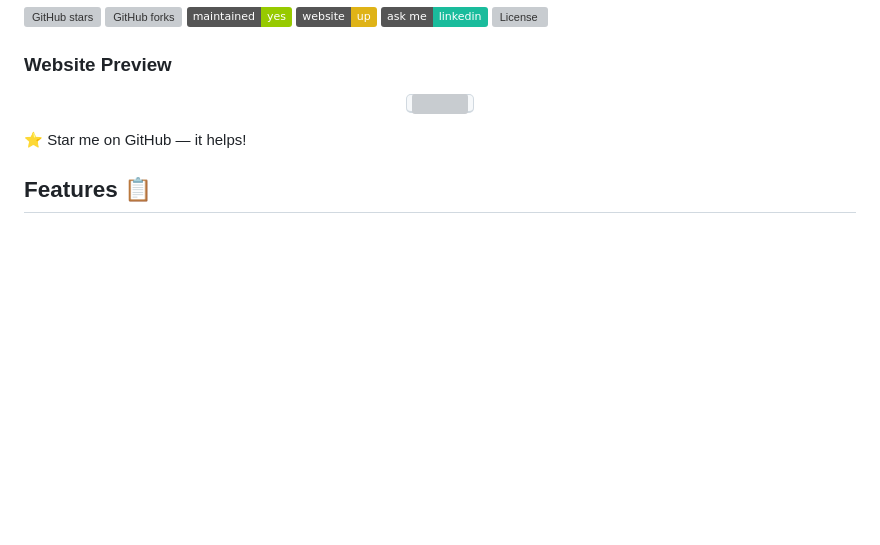
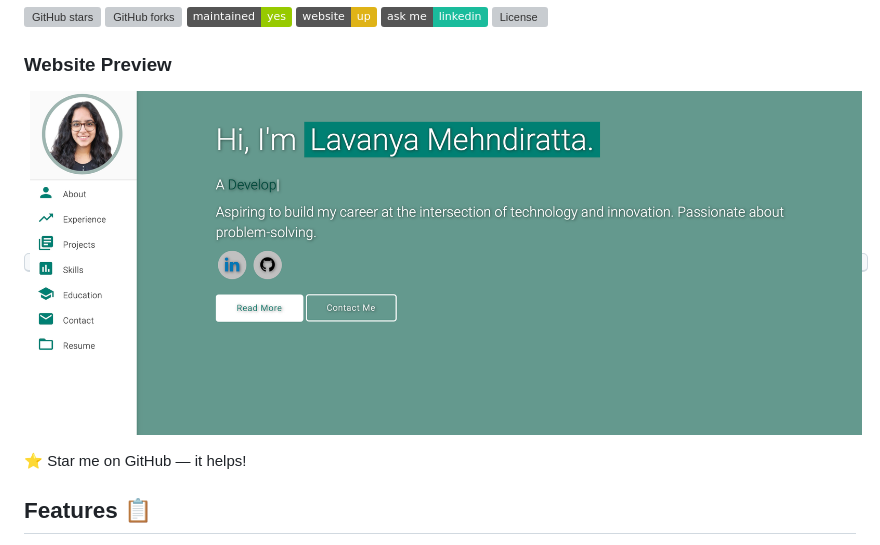
Before and after one commit to lavanyamehn/lavanyamehn.github.io, a Markdown page: README.md, the part around the change. Drawn GitHub-style; pictures changed too: examples/preview.png (added); badges without logos; blank space fills up the shorter version; grey boxes are pictures that could not be loaded.

Commit message:
Updated preview images

```diff
--- a/README.md
+++ b/README.md
@@ -15,7 +15,7 @@ https://github.com/lavanyamehn/lavanyamehn.github.io
 ### Website Preview
 <p align="center">
   <kbd>
-    <a href="https://lavanyamehn.github.io" target="_blank"><img src="examples/preview.gif">
+    <a href="https://lavanyamehn.github.io" target="_blank"><img src="examples/preview.png">
   </a>
   </kbd>
 </p>
```
Also changed, not shown: examples/preview.JPG (deleted), 1 other file.
